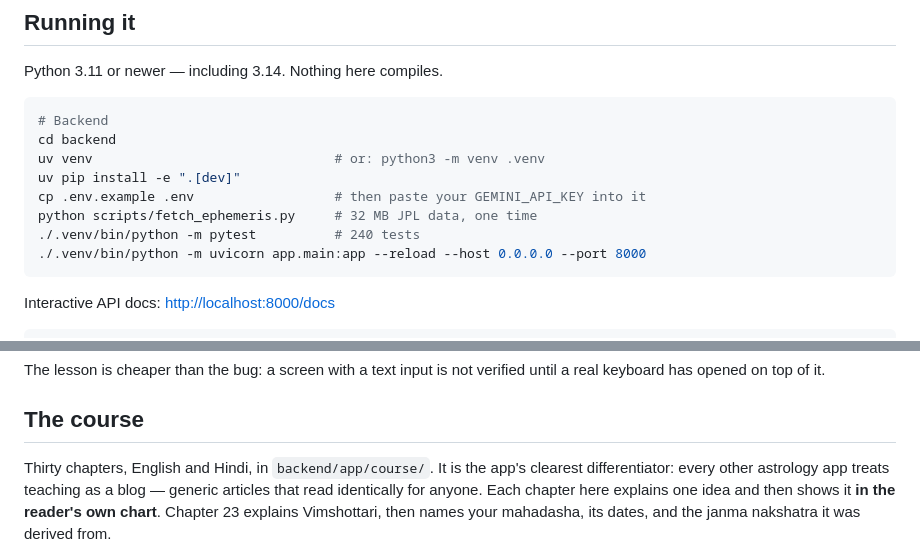
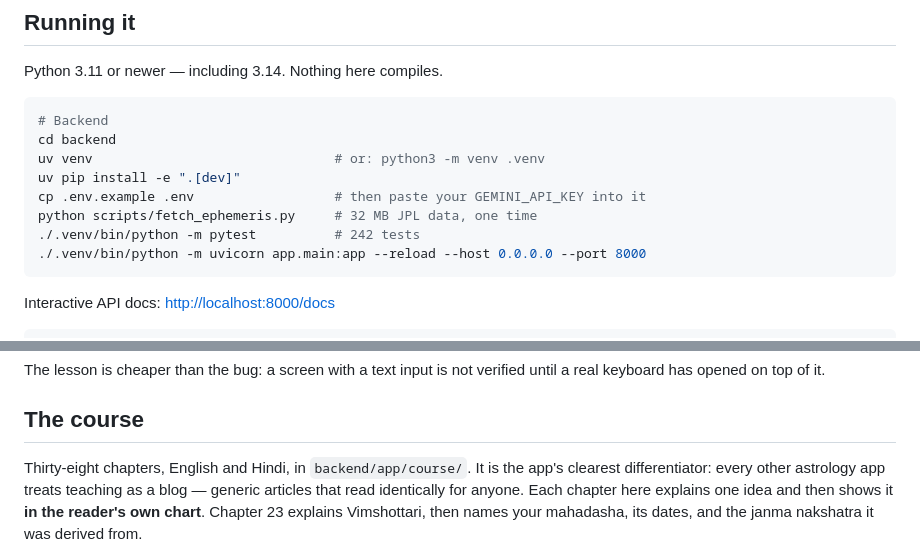
Before and after one commit to dk4521/Astro, a Markdown page: README.md, 2 parts joined by grey strips. Rendered like a GitHub page.

````diff
--- a/README.md
+++ b/README.md
@@ -64,7 +65,7 @@ uv venv                               # or: python3 -m venv .venv
 uv pip install -e ".[dev]"
 cp .env.example .env                  # then paste your GEMINI_API_KEY into it
 python scripts/fetch_ephemeris.py     # 32 MB JPL data, one time
-./.venv/bin/python -m pytest          # 240 tests
+./.venv/bin/python -m pytest          # 242 tests
 ./.venv/bin/python -m uvicorn app.main:app --reload --host 0.0.0.0 --port 8000
 ```
 
@@ -307,7 +308,7 @@ until a real keyboard has opened on top of it.
 
 ## The course
 
-Thirty chapters, English and Hindi, in `backend/app/course/`. It is the app's
+Thirty-eight chapters, English and Hindi, in `backend/app/course/`. It is the app's
 clearest differentiator: every other astrology app treats teaching as a blog —
 generic articles that read identically for anyone. Each chapter here explains one
 idea and then shows it **in the reader's own chart**. Chapter 23 explains
````
Also changed, not shown: other parts of README.md (+7 -6 lines).
